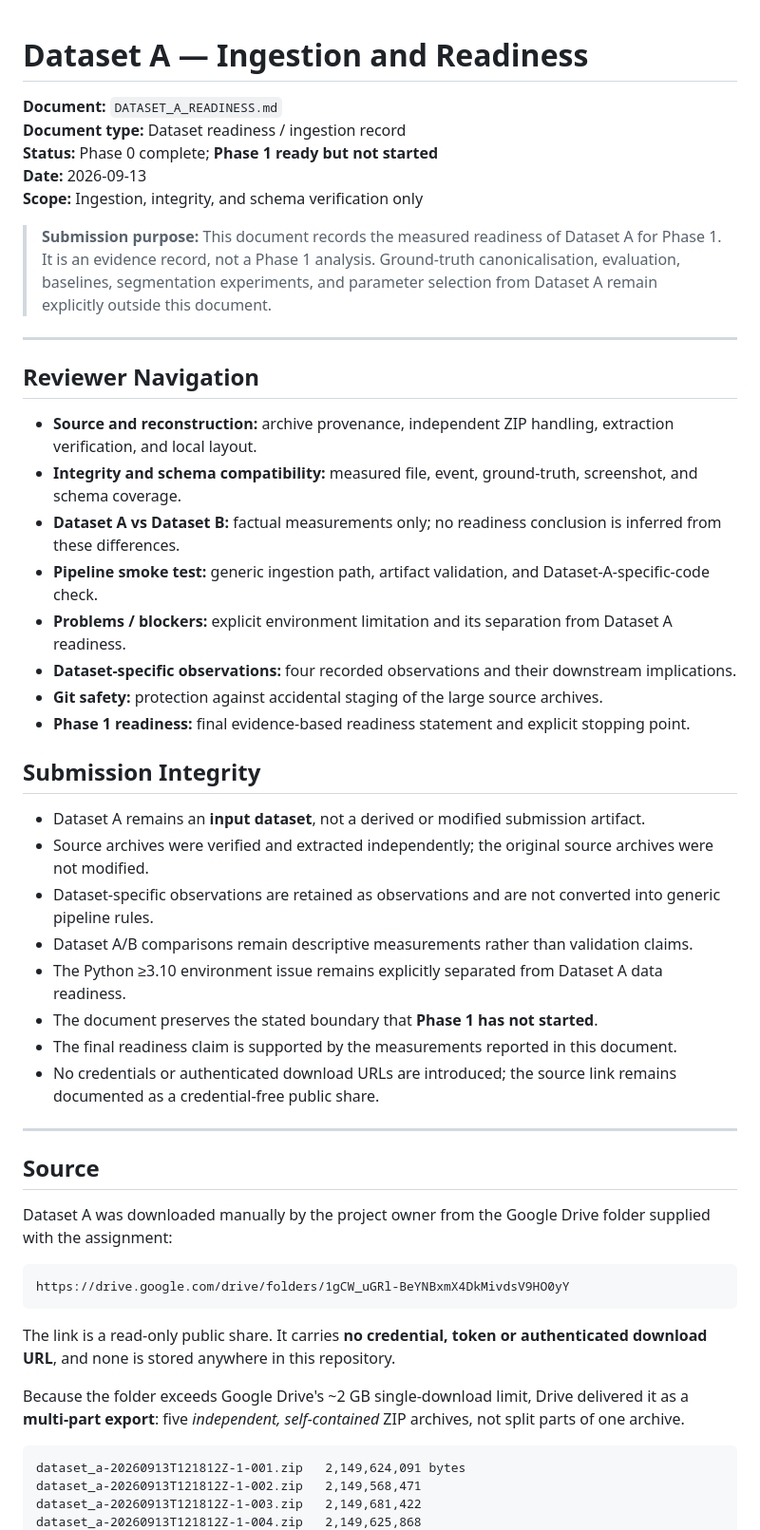
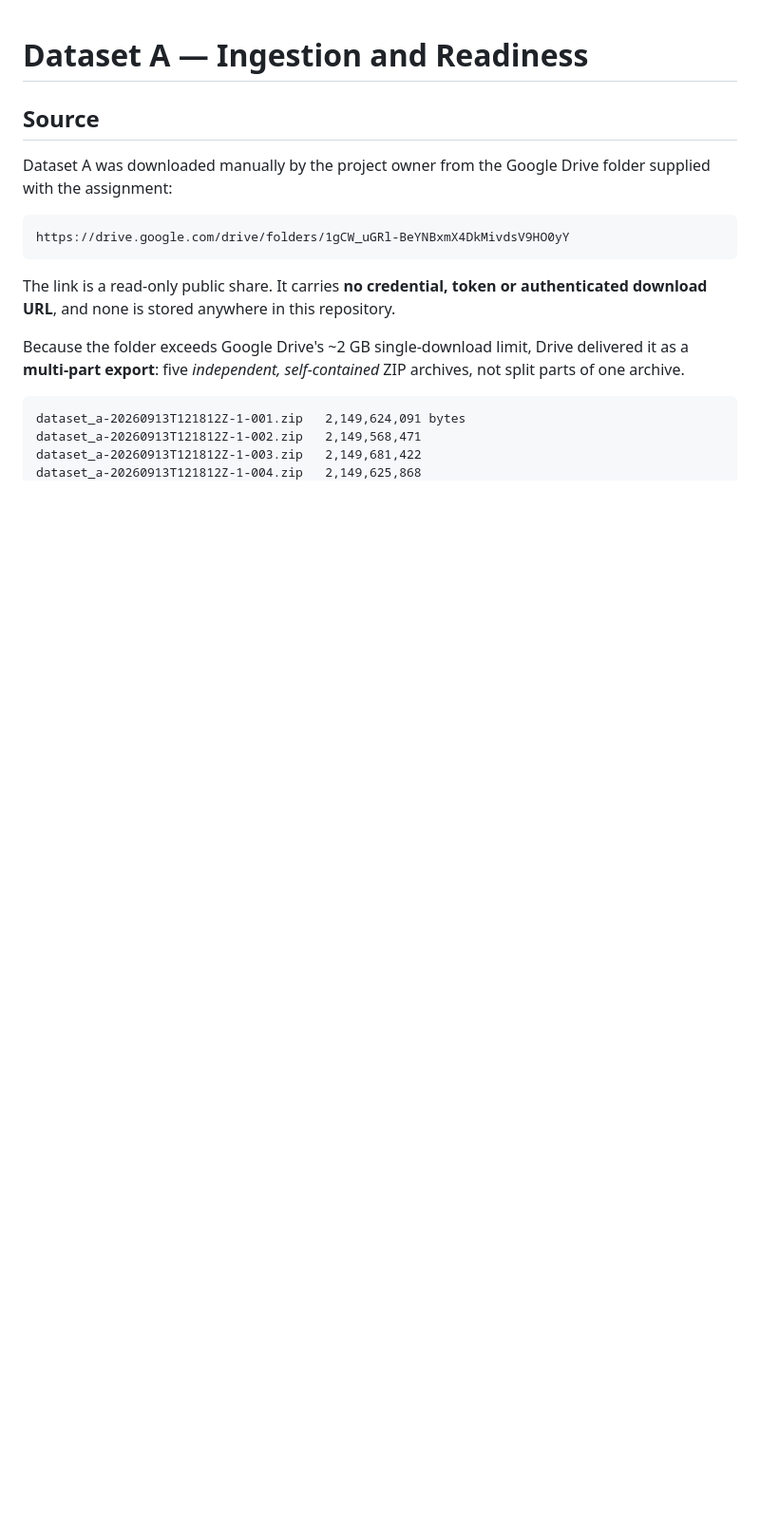
Before and after one commit to IC-04/procassist-ai, a Markdown page: docs/DATASET_A_READINESS.md, the part around the change. Shown at 95% size. Drawn GitHub-style; blank space fills up the shorter version.

Commit message:
Update Dataset A readiness documentation
Removed outdated information and clarified the status of Dataset A readiness.

```diff
--- a/docs/DATASET_A_READINESS.md
+++ b/docs/DATASET_A_READINESS.md
@@ -1,38 +1,4 @@
 # Dataset A — Ingestion and Readiness
-
-**Document:** `DATASET_A_READINESS.md`
-**Document type:** Dataset readiness / ingestion record
-**Status:** Phase 0 complete; **Phase 1 ready but not started**
-**Date:** 2026-09-13
-**Scope:** Ingestion, integrity, and schema verification only
-
-> **Submission purpose:** This document records the measured readiness of Dataset A for Phase 1. It is an evidence record, not a Phase 1 analysis. Ground-truth canonicalisation, evaluation, baselines, segmentation experiments, and parameter selection from Dataset A remain explicitly outside this document.
-
----
-
-## Reviewer Navigation
-
-- **Source and reconstruction:** archive provenance, independent ZIP handling, extraction verification, and local layout.
-- **Integrity and schema compatibility:** measured file, event, ground-truth, screenshot, and schema coverage.
-- **Dataset A vs Dataset B:** factual measurements only; no readiness conclusion is inferred from these differences.
-- **Pipeline smoke test:** generic ingestion path, artifact validation, and Dataset-A-specific-code check.
-- **Problems / blockers:** explicit environment limitation and its separation from Dataset A readiness.
-- **Dataset-specific observations:** four recorded observations and their downstream implications.
-- **Git safety:** protection against accidental staging of the large source archives.
-- **Phase 1 readiness:** final evidence-based readiness statement and explicit stopping point.
-
-## Submission Integrity
-
-- Dataset A remains an **input dataset**, not a derived or modified submission artifact.
-- Source archives were verified and extracted independently; the original source archives were not modified.
-- Dataset-specific observations are retained as observations and are not converted into generic pipeline rules.
-- Dataset A/B comparisons remain descriptive measurements rather than validation claims.
-- The Python ≥3.10 environment issue remains explicitly separated from Dataset A data readiness.
-- The document preserves the stated boundary that **Phase 1 has not started**.
-- The final readiness claim is supported by the measurements reported in this document.
-- No credentials or authenticated download URLs are introduced; the source link remains documented as a credential-free public share.
-
----
 
 ## Source
 
```
